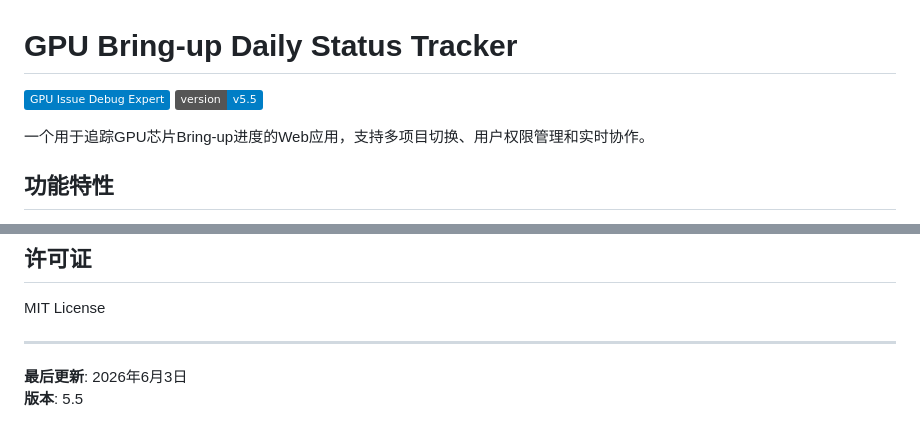
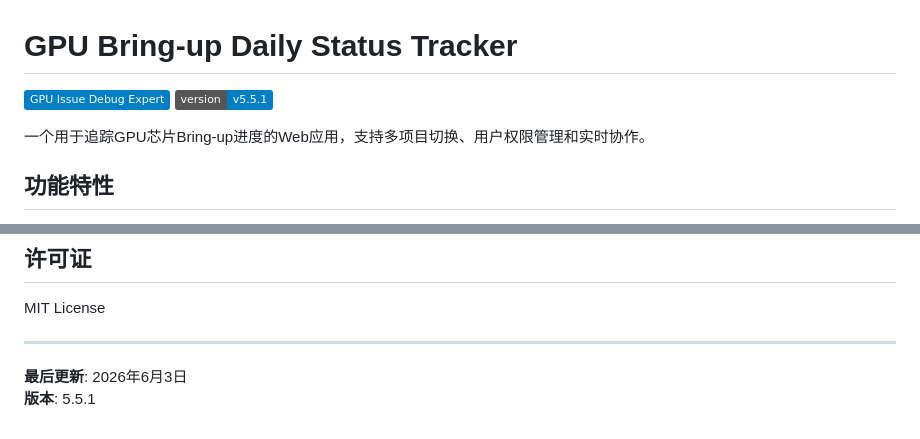
Before and after one commit to kobeqin2026/enhanced-gpu-bu-daily-status-tracker, a Markdown page: README.md, 2 parts joined by grey strips. GitHub-like rendering; badges without logos.

```diff
--- a/README.md
+++ b/README.md
@@ -1,7 +1,7 @@
 # GPU Bring-up Daily Status Tracker
 
 ![GPU Issue Debug Expert](https://img.shields.io/badge/GPU%20Issue%20Debug%20Expert-blue)
-![Version](https://img.shields.io/badge/version-v5.5-blue)
+![Version](https://img.shields.io/badge/version-v5.5.1-blue)
 
 一个用于追踪GPU芯片Bring-up进度的Web应用，支持多项目切换、用户权限管理和实时协作。
 
@@ -1340,4 +1389,4 @@ MIT License
 ---
 
 **最后更新**: 2026年6月3日
-**版本**: 5.5
+**版本**: 5.5.1
```
Also changed, not shown: other parts of README.md (+49 -0 lines).
